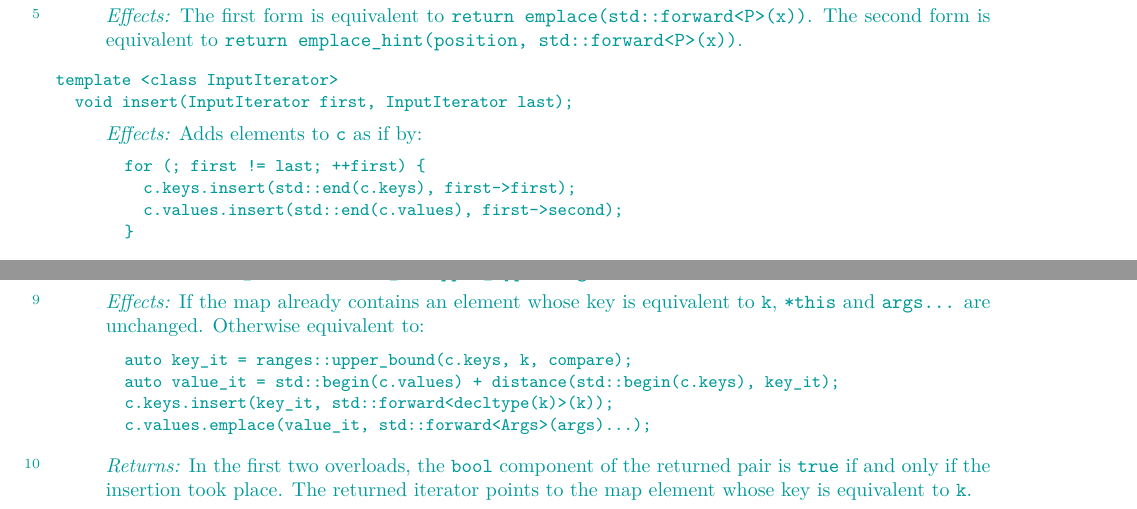
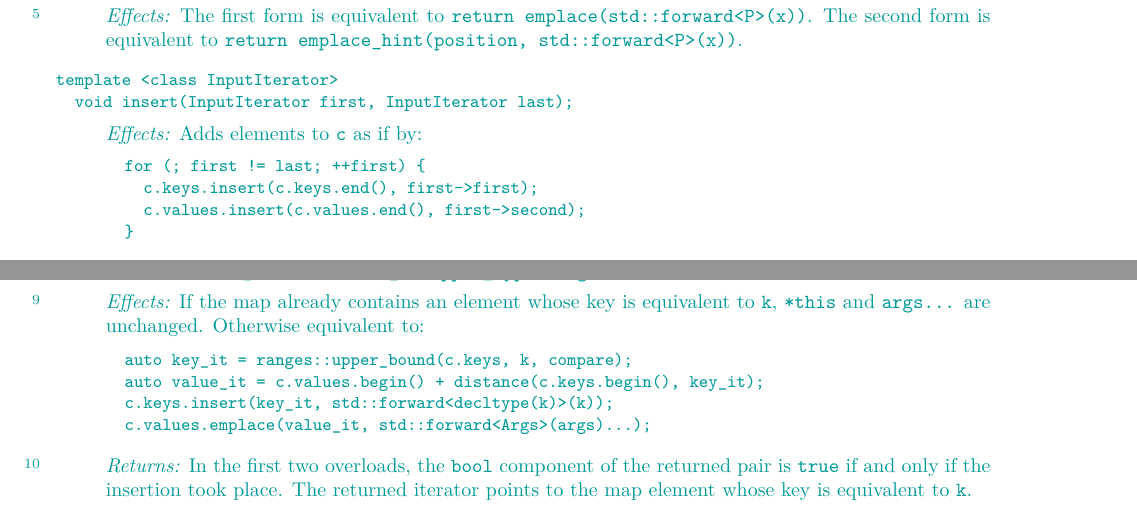
Before and after one commit to tzlaine/flat_map, a LaTeX book (paper/paper.tex, which reads paper/containers-lib.tex): two parts of pages 15 and 16 of 25, joined at a grey line, cut so that both start at the same text. Compiled offline with pdfLaTeX.

Commit message:
std::{begin,end}(c) -> c.{begin,end}() for consistency.

```diff
--- a/paper/containers-lib.tex
+++ b/paper/containers-lib.tex
@@ -804,8 +804,8 @@ template <class InputIterator>
 \effects Adds elements to \tcode{c} as if by:
 \begin{codeblock}
 for (; first != last; ++first) {
-  c.keys.insert(std::end(c.keys), first->first);
-  c.values.insert(std::end(c.values), first->second);
+  c.keys.insert(c.keys.end(), first->first);
+  c.values.insert(c.values.end(), first->second);
 }
 \end{codeblock}
 sorts the range of newly inserted elements with respect
@@ -875,7 +875,7 @@ If the map already contains an element whose key is equivalent to \tcode{k},
 \tcode{*this} and \tcode{args...} are unchanged.  Otherwise equivalent to:
 \begin{codeblock}
 auto key_it = ranges::upper_bound(c.keys, k, compare);
-auto value_it = std::begin(c.values) + distance(std::begin(c.keys), key_it);
+auto value_it = c.values.begin() + distance(c.keys.begin(), key_it);
 c.keys.insert(key_it, std::forward<decltype(k)>(k));
 c.values.emplace(value_it, std::forward<Args>(args)...);
 \end{codeblock}
```
Also changed, not shown: paper/containers-lib.tex (6 more changed lines).
